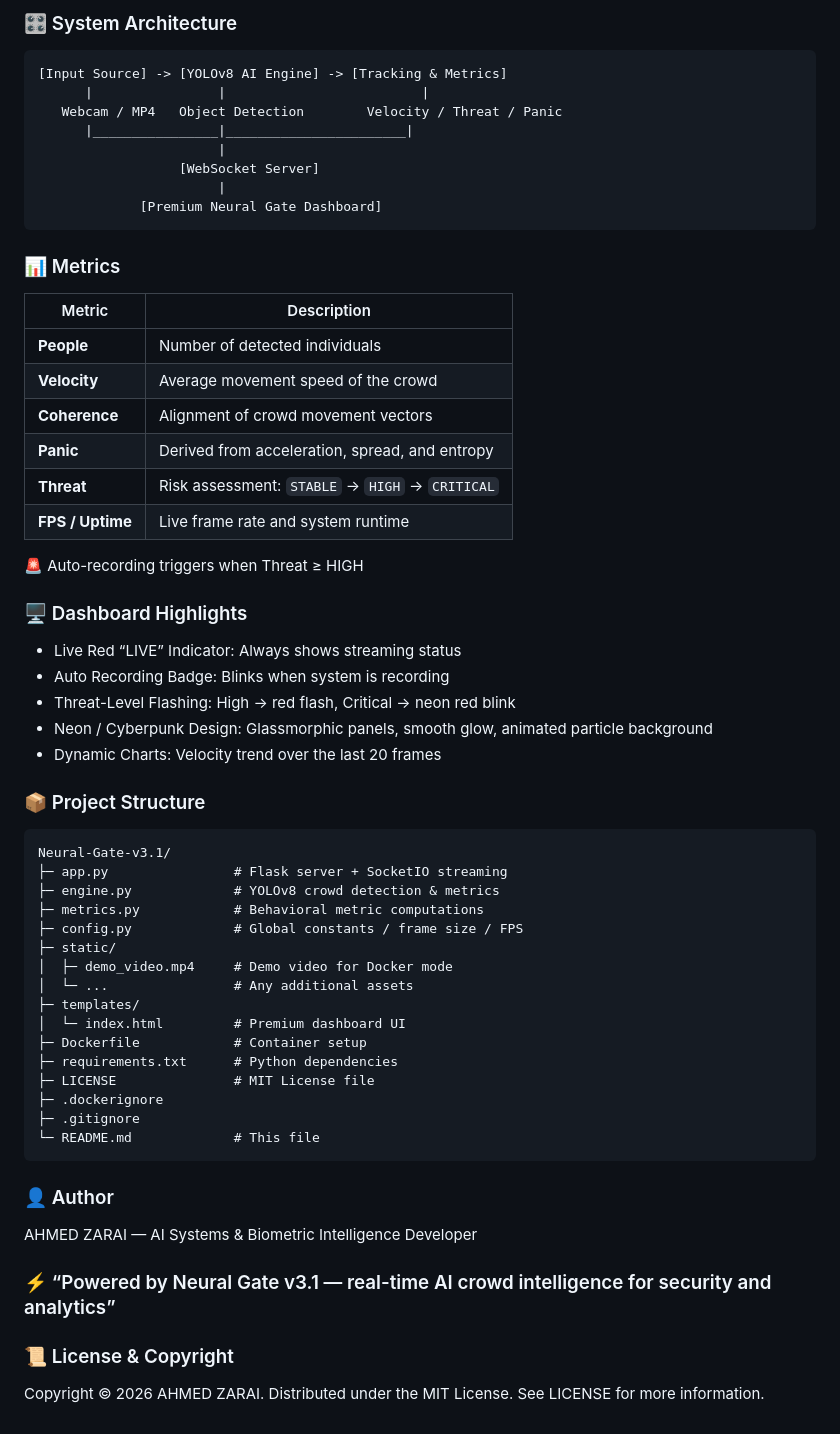
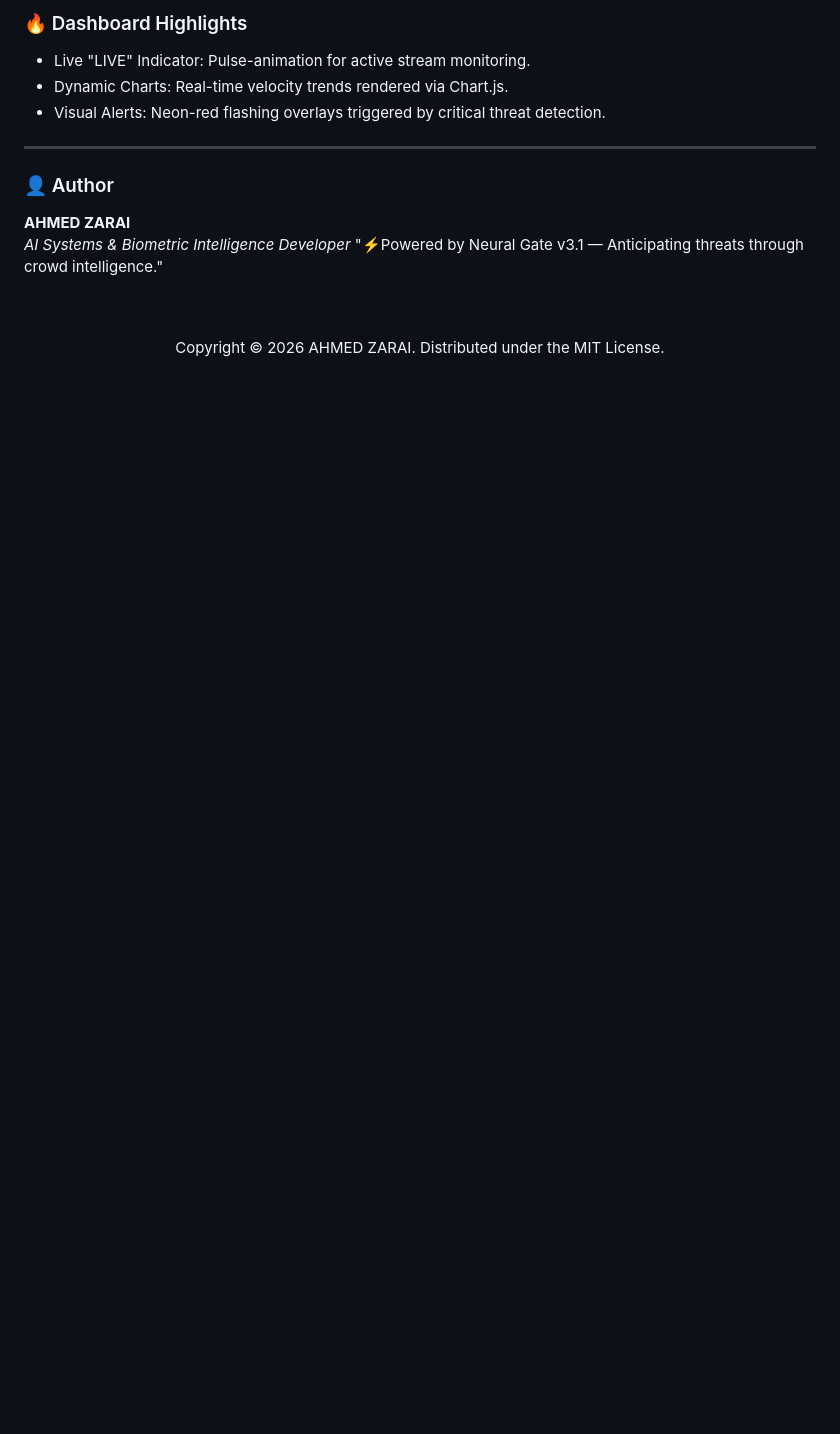
Before and after one commit to ahmedxzarai/Neural-Gate-v3.1, a Markdown page: README.md, the part around one of its changes. GitHub-like rendering; blank space fills up the shorter version.

````diff
--- a/README.md
+++ b/README.md
@@ -64,68 +94,17 @@ Access at: http://localhost:5000
 
-### 🎛️ System Architecture
+### 🔥 Dashboard Highlights
+* Live "LIVE" Indicator: Pulse-animation for active stream monitoring.
+* Dynamic Charts: Real-time velocity trends rendered via Chart.js.
+* Visual Alerts: Neon-red flashing overlays triggered by critical threat detection.
 
-```text
-[Input Source] -> [YOLOv8 AI Engine] -> [Tracking & Metrics]
-      |                |                         |
-   Webcam / MP4   Object Detection        Velocity / Threat / Panic
-      |________________|_______________________|
-                       |
-                  [WebSocket Server]
-                       |
-             [Premium Neural Gate Dashboard]
-```
-
-### 📊 Metrics
-
-| Metric           | Description                                     |
-| ---------------- | ----------------------------------------------- |
-| **People**       | Number of detected individuals                  |
-| **Velocity**     | Average movement speed of the crowd             |
-| **Coherence**    | Alignment of crowd movement vectors             |
-| **Panic**        | Derived from acceleration, spread, and entropy  |
-| **Threat**       | Risk assessment: `STABLE` → `HIGH` → `CRITICAL` |
-| **FPS / Uptime** | Live frame rate and system runtime              |
-
-
-🚨 Auto-recording triggers when Threat ≥ HIGH
-
-### 🖥️ Dashboard Highlights
-
-- Live Red “LIVE” Indicator: Always shows streaming status
-- Auto Recording Badge: Blinks when system is recording
-- Threat-Level Flashing: High → red flash, Critical → neon red blink
-- Neon / Cyberpunk Design: Glassmorphic panels, smooth glow, animated particle background
-- Dynamic Charts: Velocity trend over the last 20 frames
-
-### 📦 Project Structure
-
-```t
-Neural-Gate-v3.1/
-├─ app.py                # Flask server + SocketIO streaming
-├─ engine.py             # YOLOv8 crowd detection & metrics
-├─ metrics.py            # Behavioral metric computations
-├─ config.py             # Global constants / frame size / FPS
-├─ static/
-│  ├─ demo_video.mp4     # Demo video for Docker mode
-│  └─ ...                # Any additional assets
-├─ templates/
-│  └─ index.html         # Premium dashboard UI
-├─ Dockerfile            # Container setup
-├─ requirements.txt      # Python dependencies
-├─ LICENSE               # MIT License file
-├─ .dockerignore
-├─ .gitignore
-└─ README.md             # This file
-```
-
-
-
-
+---
 
 ### 👤 Author
-AHMED ZARAI — AI Systems & Biometric Intelligence Developer
-### ⚡ “Powered by Neural Gate v3.1 — real-time AI crowd intelligence for security and analytics”
+**AHMED ZARAI**<br>
+*AI Systems & Biometric Intelligence Developer*
+"⚡Powered by Neural Gate v3.1 — Anticipating threats through crowd intelligence."
+<br><br><br>
 
-
-### 📜 License \& Copyright
-Copyright © 2026 AHMED ZARAI. Distributed under the MIT License. See LICENSE for more information.
+<div align="center">
+<p>Copyright © 2026 AHMED ZARAI. Distributed under the MIT License.</p>
+</div>
````
Also changed, not shown: other parts of README.md (+65 -35 lines).
